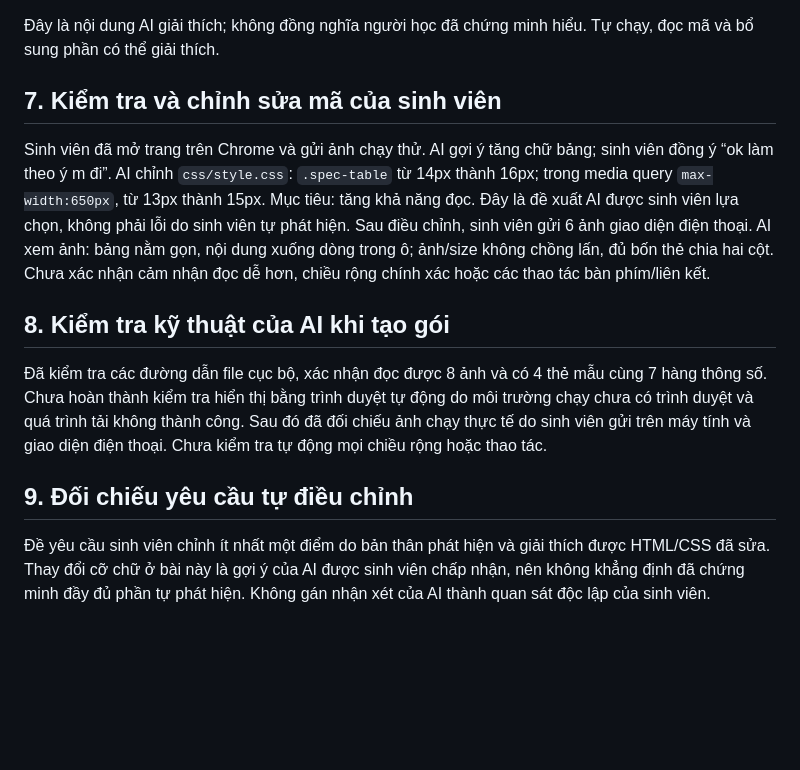
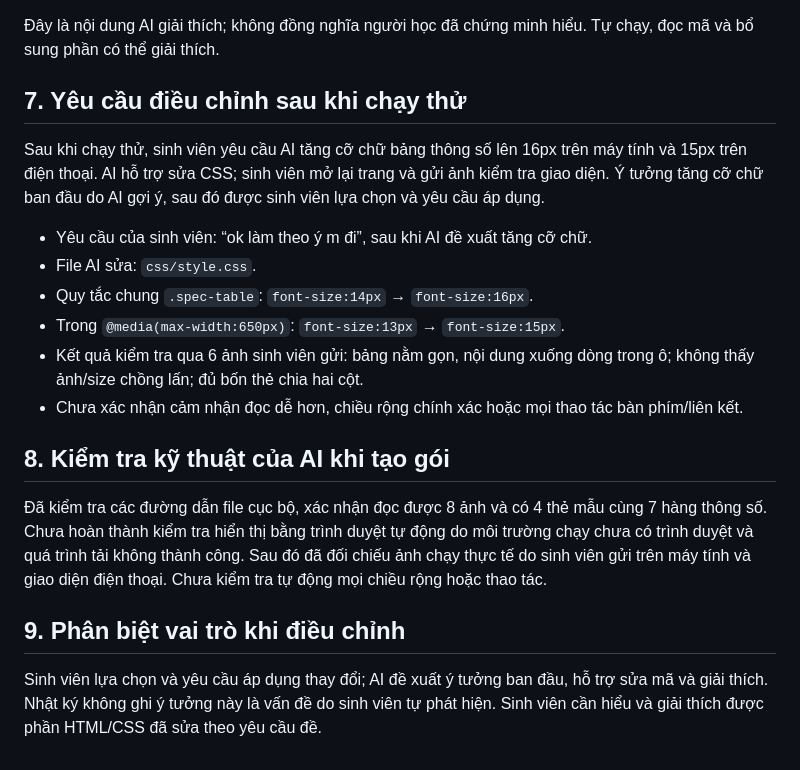
Before and after one commit to namnguyen31241024675-ctrl/mwc-ui-improvement, a Markdown page: AI_USAGE.md, the part around the change. Drawn GitHub-style; blank space fills up the shorter version.

Commit message:
Clarify student-requested adjustments and AI support in AI_USAGE.md

```diff
--- a/AI_USAGE.md
+++ b/AI_USAGE.md
@@ -84,14 +84,21 @@ Thông tin size và phiên bản đã có nên không cần bổ sung trùng. T
 
 Đây là nội dung AI giải thích; không đồng nghĩa người học đã chứng minh hiểu. Tự chạy, đọc mã và bổ sung phần có thể giải thích.
 
-## 7. Kiểm tra và chỉnh sửa mã của sinh viên
+## 7. Yêu cầu điều chỉnh sau khi chạy thử
 
-Sinh viên đã mở trang trên Chrome và gửi ảnh chạy thử. AI gợi ý tăng chữ bảng; sinh viên đồng ý “ok làm theo ý m đi”. AI chỉnh `css/style.css`: `.spec-table` từ 14px thành 16px; trong media query `max-width:650px`, từ 13px thành 15px. Mục tiêu: tăng khả năng đọc. Đây là đề xuất AI được sinh viên lựa chọn, không phải lỗi do sinh viên tự phát hiện. Sau điều chỉnh, sinh viên gửi 6 ảnh giao diện điện thoại. AI xem ảnh: bảng nằm gọn, nội dung xuống dòng trong ô; ảnh/size không chồng lấn, đủ bốn thẻ chia hai cột. Chưa xác nhận cảm nhận đọc dễ hơn, chiều rộng chính xác hoặc các thao tác bàn phím/liên kết.
+Sau khi chạy thử, sinh viên yêu cầu AI tăng cỡ chữ bảng thông số lên 16px trên máy tính và 15px trên điện thoại. AI hỗ trợ sửa CSS; sinh viên mở lại trang và gửi ảnh kiểm tra giao diện. Ý tưởng tăng cỡ chữ ban đầu do AI gợi ý, sau đó được sinh viên lựa chọn và yêu cầu áp dụng.
+
+- Yêu cầu của sinh viên: “ok làm theo ý m đi”, sau khi AI đề xuất tăng cỡ chữ.
+- File AI sửa: `css/style.css`.
+- Quy tắc chung `.spec-table`: `font-size:14px` → `font-size:16px`.
+- Trong `@media(max-width:650px)`: `font-size:13px` → `font-size:15px`.
+- Kết quả kiểm tra qua 6 ảnh sinh viên gửi: bảng nằm gọn, nội dung xuống dòng trong ô; không thấy ảnh/size chồng lấn; đủ bốn thẻ chia hai cột.
+- Chưa xác nhận cảm nhận đọc dễ hơn, chiều rộng chính xác hoặc mọi thao tác bàn phím/liên kết.
 
 ## 8. Kiểm tra kỹ thuật của AI khi tạo gói
 
 Đã kiểm tra các đường dẫn file cục bộ, xác nhận đọc được 8 ảnh và có 4 thẻ mẫu cùng 7 hàng thông số. Chưa hoàn thành kiểm tra hiển thị bằng trình duyệt tự động do môi trường chạy chưa có trình duyệt và quá trình tải không thành công. Sau đó đã đối chiếu ảnh chạy thực tế do sinh viên gửi trên máy tính và giao diện điện thoại. Chưa kiểm tra tự động mọi chiều rộng hoặc thao tác.
 
-## 9. Đối chiếu yêu cầu tự điều chỉnh
+## 9. Phân biệt vai trò khi điều chỉnh
 
-Đề yêu cầu sinh viên chỉnh ít nhất một điểm do bản thân phát hiện và giải thích được HTML/CSS đã sửa. Thay đổi cỡ chữ ở bài này là gợi ý của AI được sinh viên chấp nhận, nên không khẳng định đã chứng minh đầy đủ phần tự phát hiện. Không gán nhận xét của AI thành quan sát độc lập của sinh viên.
+Sinh viên lựa chọn và yêu cầu áp dụng thay đổi; AI đề xuất ý tưởng ban đầu, hỗ trợ sửa mã và giải thích. Nhật ký không ghi ý tưởng này là vấn đề do sinh viên tự phát hiện. Sinh viên cần hiểu và giải thích được phần HTML/CSS đã sửa theo yêu cầu đề.
```
